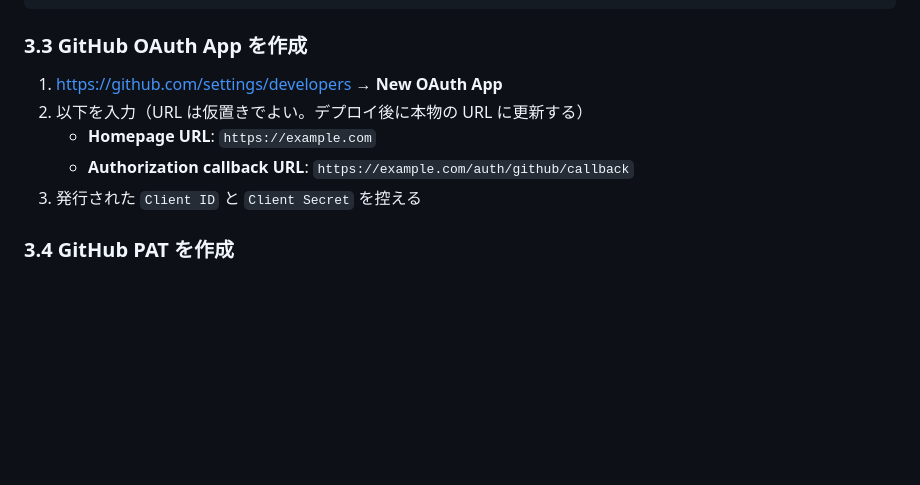
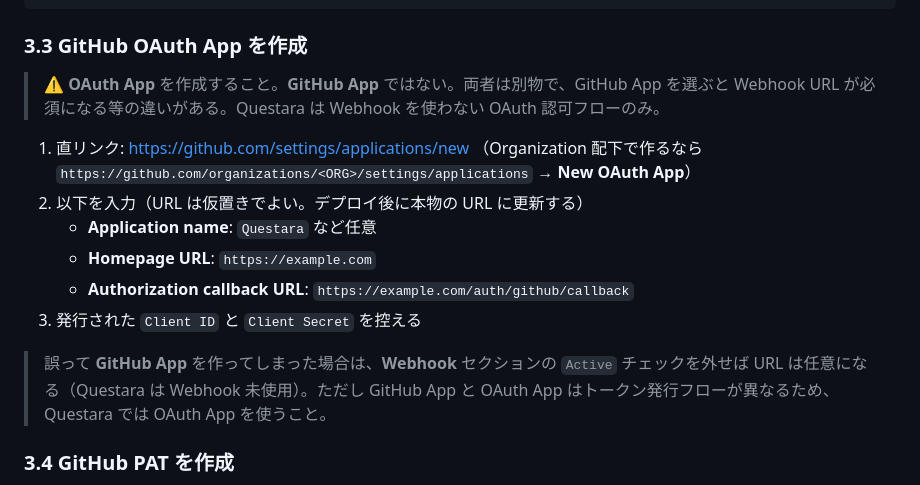
Before and after one commit to nomhiro/questara, a Markdown page: docs/DEPLOYMENT.md, the part around the change. Drawn GitHub-style; blank space fills up the shorter version.

Commit message:
docs(deploy): OAuth App 作成時の Webhook 混同を注記

```diff
--- a/docs/DEPLOYMENT.md
+++ b/docs/DEPLOYMENT.md
@@ -82,11 +82,17 @@ azd auth login
 
 ### 3.3 GitHub OAuth App を作成
 
-1. [https://github.com/settings/developers](https://github.com/settings/developers) → **New OAuth App**
+> ⚠️ **OAuth App** を作成すること。**GitHub App** ではない。両者は別物で、GitHub App を選ぶと Webhook URL が必須になる等の違いがある。Questara は Webhook を使わない OAuth 認可フローのみ。
+
+1. 直リンク: [https://github.com/settings/applications/new](https://github.com/settings/applications/new)
+   （Organization 配下で作るなら `https://github.com/organizations/<ORG>/settings/applications` → **New OAuth App**）
 2. 以下を入力（URL は仮置きでよい。デプロイ後に本物の URL に更新する）
+   - **Application name**: `Questara` など任意
    - **Homepage URL**: `https://example.com`
    - **Authorization callback URL**: `https://example.com/auth/github/callback`
 3. 発行された `Client ID` と `Client Secret` を控える
+
+> 誤って **GitHub App** を作ってしまった場合は、**Webhook** セクションの `Active` チェックを外せば URL は任意になる（Questara は Webhook 未使用）。ただし GitHub App と OAuth App はトークン発行フローが異なるため、Questara では OAuth App を使うこと。
 
 ### 3.4 GitHub PAT を作成
 
```
